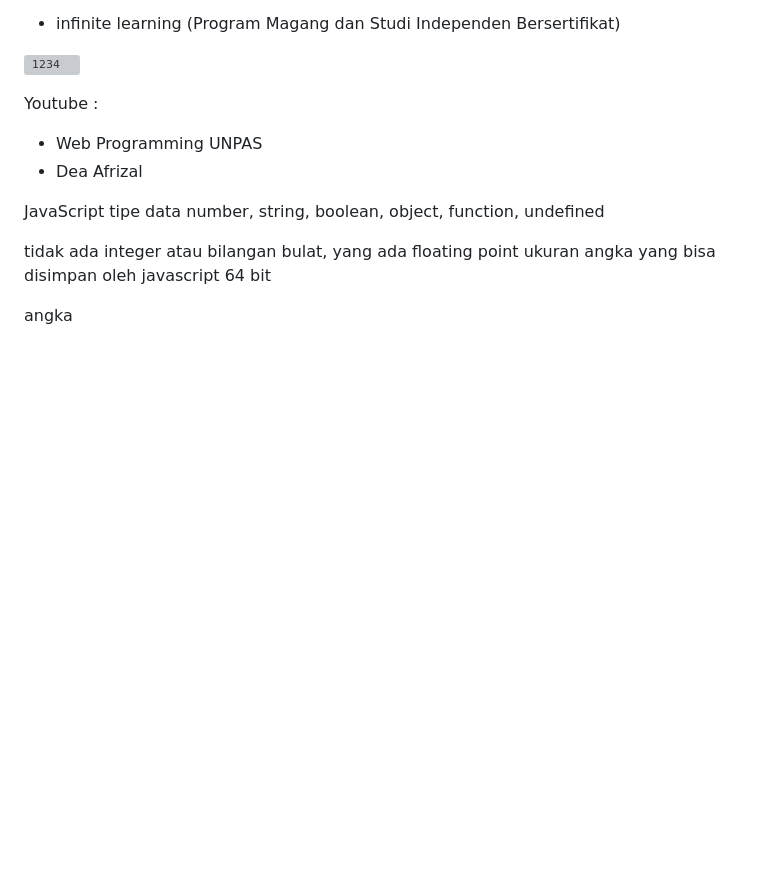
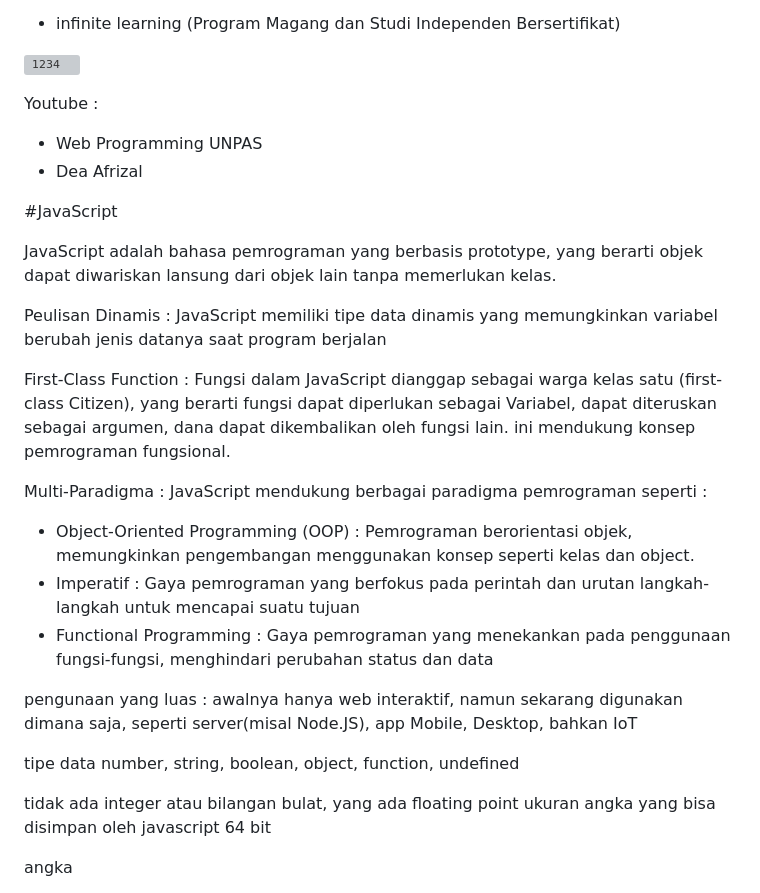
Before and after one commit to halonoer/Belajar_JavaScript, a Markdown page: README.md, the part around the change. Rendered like a GitHub page; blank space fills up the shorter version; grey boxes are pictures that could not be loaded.

```diff
--- a/README.md
+++ b/README.md
@@ -9,7 +9,21 @@ Youtube :
 - Web Programming UNPAS
 - Dea Afrizal
 
-JavaScript
+#JavaScript
+
+JavaScript adalah bahasa pemrograman yang berbasis prototype, yang berarti objek dapat diwariskan lansung dari objek lain tanpa memerlukan kelas.
+
+Peulisan Dinamis : JavaScript memiliki tipe data dinamis yang memungkinkan variabel berubah jenis datanya saat program berjalan
+
+First-Class Function : Fungsi dalam JavaScript dianggap sebagai warga kelas satu (first-class Citizen), yang berarti fungsi dapat diperlukan sebagai Variabel, dapat diteruskan sebagai argumen, dana dapat dikembalikan oleh fungsi lain. ini mendukung konsep pemrograman fungsional.
+
+Multi-Paradigma : JavaScript mendukung berbagai paradigma pemrograman seperti :
+- Object-Oriented Programming (OOP) : Pemrograman berorientasi objek, memungkinkan pengembangan menggunakan konsep seperti kelas dan object.
+- Imperatif : Gaya pemrograman yang berfokus pada perintah dan urutan langkah-langkah untuk mencapai suatu tujuan
+- Functional Programming : Gaya pemrograman yang menekankan pada penggunaan fungsi-fungsi, menghindari perubahan status dan data
+
+pengunaan yang luas : awalnya hanya web interaktif, namun sekarang digunakan dimana saja, seperti server(misal Node.JS), app Mobile, Desktop, bahkan IoT
+
 tipe data
 number, string, boolean, object, function, undefined
 
```
